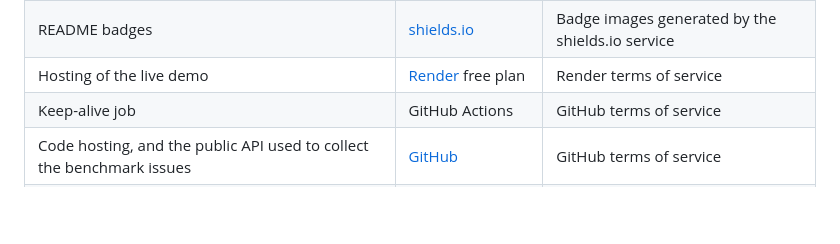
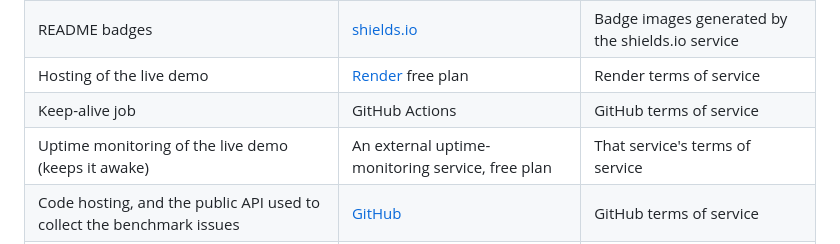
Before and after one commit to kavin-beep/Projecute-OlympAI-Hackathon, a Markdown page: README.md, the part around the change. Rendered like a GitHub page; blank space fills up the shorter version.

Commit message:
README: credit the uptime monitor that keeps the live demo awake
Co-Authored-By: Claude Opus 5.5 <noreply@anthropic.com>

```diff
--- a/README.md
+++ b/README.md
@@ -820,6 +820,7 @@ libraries are installed from `requirements.txt` and are not bundled in it.
 | README badges | [shields.io](https://shields.io) | Badge images generated by the shields.io service |
 | Hosting of the live demo | [Render](https://render.com) free plan | Render terms of service |
 | Keep-alive job | GitHub Actions | GitHub terms of service |
+| Uptime monitoring of the live demo (keeps it awake) | An external uptime-monitoring service, free plan | That service's terms of service |
 | Code hosting, and the public API used to collect the benchmark issues | [GitHub](https://github.com) | GitHub terms of service |
 | Download of the embedding model | [Hugging Face Hub](https://huggingface.co) | Model licence above; Hugging Face terms |
 | Language runtime | [Python](https://www.python.org) 3.11+ | Python Software Foundation License |
```
